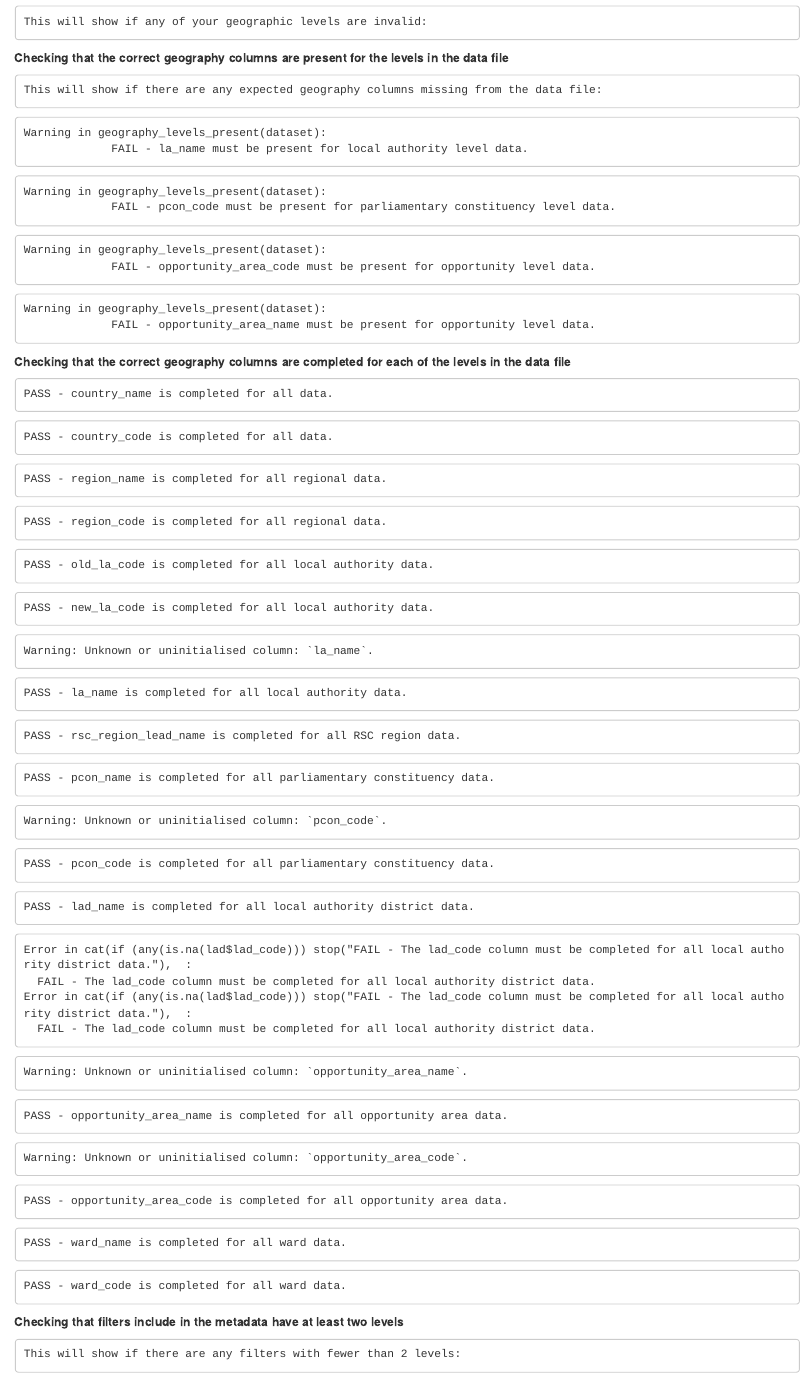
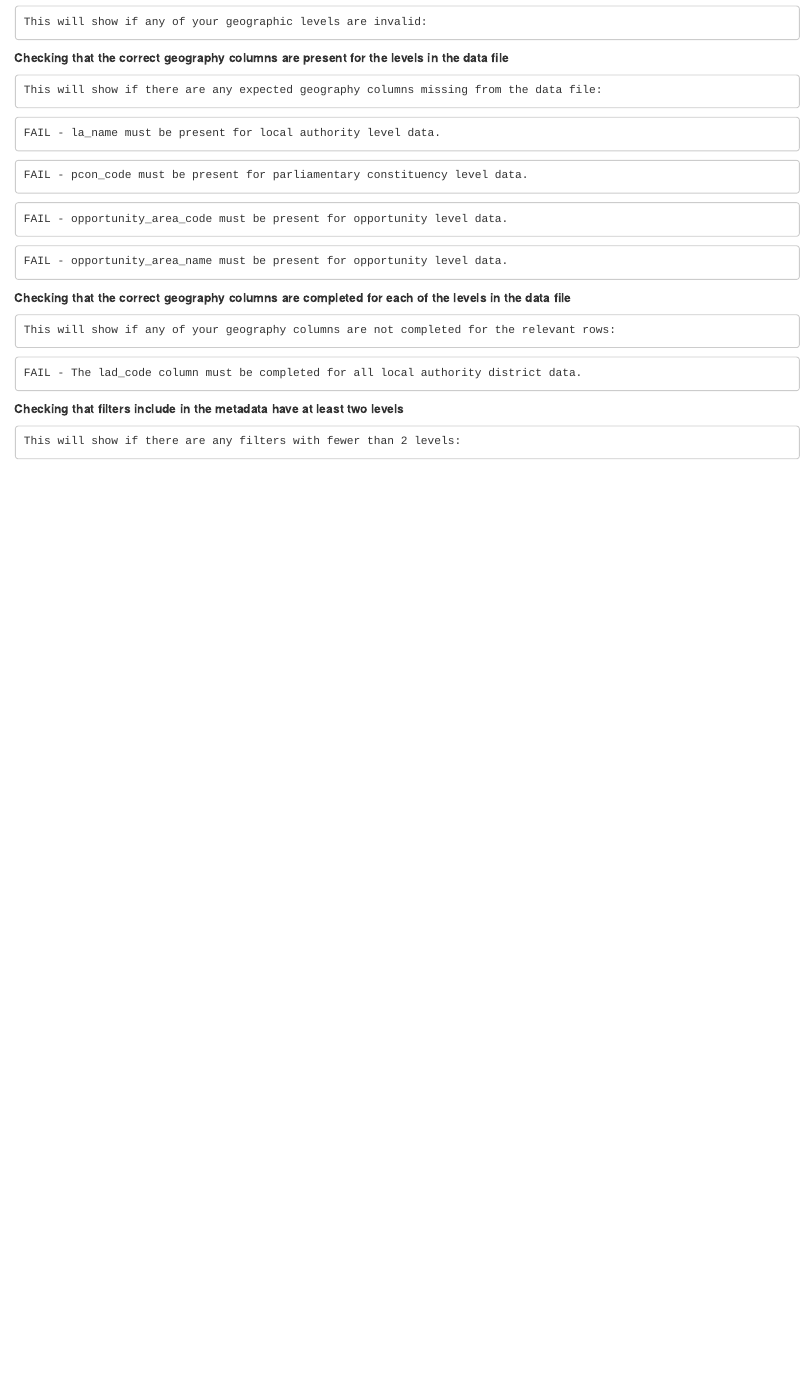
Before and after one commit to dfe-analytical-services/ees-data-screener, an R Markdown document (EES-data-screener-report.Rmd): the page in a window 1100 px wide, from 900 px down. Rendered offline with R 4.5, knitr and Pandoc, with nearby package versions; drawn as R Markdown's standard HTML page in place of the format the file asks for.

Commit message:
Fixing the issue of false "PASS" messages and improving error messaging

````diff
--- a/EES-data-screener-report.Rmd
+++ b/EES-data-screener-report.Rmd
@@ -70,7 +70,7 @@ geography_levels_present(dataset)
 ```
 
  **Checking that the correct geography columns are completed for each of the levels in the data file**
-```{r geography_level_completed,echo=FALSE,comment=NA}
+```{r geography_level_completed,echo=FALSE,warning=FALSE,comment=NA}
 geography_level_completed(dataset)
 ```
 
--- a/setup_file.R
+++ b/setup_file.R
@@ -127,88 +127,77 @@ geography_levels_present <- function(data){
  if("Regional" %in% data$geographic_level)
  {for(i in regional_required){
    if((i %in% names(data))==FALSE)
-     warning("
-             FAIL - ", i, " must be present for regional level data.")
+     message("FAIL - ", i, " must be present for regional level data.")
  }
  }
  la_required <- c("country_code","country_name","region_code","region_name","old_la_code","new_la_code","la_name")
  if("Local authority" %in% data$geographic_level)
  {for(i in la_required){
    if((i %in% names(data))==FALSE)
-     warning("
-             FAIL - ", i, " must be present for local authority level data.")
+     message("FAIL - ", i, " must be present for local authority level data.")
  }
  }
  rsc_required <- c("country_code","country_name","rsc_region_lead_name")
  if("RSC region" %in% data$geographic_level)
  {for(i in rsc_required){
    if((i %in% names(data))==FALSE)
-     warning("
-             FAIL - ", i, " must be present for RSC region level data.")
+     message("FAIL - ", i, " must be present for RSC region level data.")
  }
  }
  pcon_required <- c("country_code","country_name","pcon_code","pcon_name")
  if("Parliamentary constituency" %in% data$geographic_level)
  {for(i in pcon_required){
    if((i %in% names(data))==FALSE)
-     warning("
-             FAIL - ", i, " must be present for parliamentary constituency level data.")
+     message("FAIL - ", i, " must be present for parliamentary constituency level data.")
  }
  }
  lad_required <- c("country_code","country_name","lad_code","lad_name")
  if("Local authority district" %in% data$geographic_level)
  {for(i in lad_required){
    if((i %in% names(data))==FALSE)
-     warning("
-             FAIL - ", i, " must be present for local authority district level data.")
+     message("FAIL - ", i, " must be present for local authority district level data.")
  }
  }
  lep_required <- c("country_code","country_name","local_enterprise_partnership_code","local_enterprise_partnership_name")
  if("Local enterprise partnership" %in% data$geographic_level)
  {for(i in lep_required){
    if((i %in% names(data))==FALSE)
-     warning("
-             FAIL - ", i, " must be present for local enterprise partnership level data.")
+     message("FAIL - ", i, " must be present for local enterprise partnership level data.")
  }
  }
  mca_required <- c("country_code","country_name","mayoral_combined_authority_code","mayoral_combined_authority_name")
  if("Mayoral combined authority" %in% data$geographic_level)
  {for(i in mca_required){
    if((i %in% names(data))==FALSE)
-     warning("
-             FAIL - ", i, " must be present for mayoral combined authority level data.")
+     message("FAIL - ", i, " must be present for mayoral combined authority level data.")
  }
  }
  oa_required <- c("country_code","country_name","opportunity_area_code","opportunity_area_name")
  if("Opportunity area" %in% data$geographic_level)
  {for(i in oa_required){
    if((i %in% names(data))==FALSE)
-     warning("
-             FAIL - ", i, " must be present for opportunity level data.")
+     message("FAIL - ", i, " must be present for opportunity level data.")
  }
  }
  ward_required <- c("country_code","country_name","ward_code","ward_name")
  if("Ward" %in% data$geographic_level)
  {for(i in ward_required){
    if((i %in% names(data))==FALSE)
-     warning("
-             FAIL - ", i, " must be present for ward level data.")
+     message("FAIL - ", i, " must be present for ward level data.")
  }
  }
  MAT_required <- c("country_code","country_name","trust_id","trust_name")
  if("MAT" %in% data$geographic_level)
  {for(i in MAT_required){
    if((i %in% names(data))==FALSE)
-     warning("
-             FAIL - ", i, " must be present for MAT level data.")
+     message("FAIL - ", i, " must be present for MAT level data.")
  }
  }
  sponsor_required <- c("country_code","country_name","sponsor_id","sponsor_name")
  if("Sponsor" %in% data$geographic_level)
  {for(i in sponsor_required){
    if((i %in% names(data))==FALSE)
-     warning("
-             FAIL - ", i, " must be present for sponsor level data.")
+     message("FAIL - ", i, " must be present for sponsor level data.")
  }
  }
 }
@@ -217,90 +206,67 @@ geography_levels_present <- function(data){
 # Are the geography columns completed for the right levels
 
 national_level_completed <- function(data) {
-  try(cat(if(any(is.na(data$country_name))) stop('FAIL - The country_name column must be completed for all data.'),
-          message('PASS - country_name is completed for all data.')),silent=FALSE)
-  try(cat(if(any(is.na(data$country_code))) stop('FAIL - The country_code column must be completed for all data.'),
-          message('PASS - country_code is completed for all data.')),silent=FALSE)
+  if(any(is.na(data$country_name))) {message('FAIL - The country_name column must be completed for all data.')}
+  if(any(is.na(data$country_code))) {message('FAIL - The country_code column must be completed for all data.')}
 }
 regional_level_completed <- function(data) {
   Regional <- filter(data, geographic_level =='Regional')
-  try(cat(if(any(is.na(Regional$region_name))) stop('FAIL - The region_name column must be completed for all regional data.'),
-          message('PASS - region_name is completed for all regional data.')),silent=FALSE)
-  try(cat(if(any(is.na(Regional$region_code))) stop('FAIL - The region_code column must be completed for all regional data.'),
-          message('PASS - region_code is completed for all regional data.')),silent=FALSE)
+  if(any(is.na(Regional$region_name))) {message('FAIL - The region_name column must be completed for all regional data.')}
+  if(any(is.na(Regional$region_code))) {message('FAIL - The region_code column must be completed for all regional data.')}
 }
 la_level_completed <- function(data) {
   LA <- filter(data, geographic_level =='Local authority')
-  try(cat(if(any(is.na(LA$old_la_code))) stop('FAIL - The old_la_code column must be completed for all local authority data.'),
-          message('PASS - old_la_code is completed for all local authority data.')),silent=FALSE)
-  try(cat(if(any(is.na(LA$new_la_code))) stop('FAIL - The new_la_code column must be completed for all local authority data.'),
-          message('PASS - new_la_code is completed for all local authority data.')),silent=FALSE)
-  try(cat(if(any(is.na(LA$la_name))) stop('FAIL - The la_name column must be completed for all local authority data.'),
-          message('PASS - la_name is completed for all local authority data.')),silent=FALSE)
+  if(any(is.na(LA$old_la_code))) {message('FAIL - The old_la_code column must be completed for all local authority data.')}
+  if(any(is.na(LA$new_la_code))) {message('FAIL - The new_la_code column must be completed for all local authority data.')}
+  if(any(is.na(LA$la_name))) {message('FAIL - The la_name column must be completed for all local authority data.')}
 }
 rsc_level_completed <- function(data) {
   RSC <- filter(data, geographic_level =='RSC region')
-  try(cat(if(any(is.na(RSC$rsc_region_lead_name))) stop('FAIL - The rsc_region_lead_name column must be completed for all RSC region data.'),
-          message('PASS - rsc_region_lead_name is completed for all RSC region data.')),silent=FALSE)
+  if(any(is.na(RSC$rsc_region_lead_name))) {message('FAIL - The rsc_region_lead_name column must be completed for all RSC region data.')}
 
 }
 pcon_level_completed <- function(data) {
   pcon <- filter(data, geographic_level =='Parliamentary constituency')
-  try(cat(if(any(is.na(pcon$pcon_name))) stop('FAIL - The pcon_name column must be completed for all parliamentary constituency data.'),
-          message('PASS - pcon_name is completed for all parliamentary constituency data.')),silent=FALSE)
-  try(cat(if(any(is.na(pcon$pcon_code))) stop('FAIL - The pcon_code column must be completed for all parliamentary constituency data.'),
-          message('PASS - pcon_code is completed for all parliamentary constituency data.')),silent=FALSE)
+  if(any(is.na(pcon$pcon_name))) {message('FAIL - The pcon_name column must be completed for all parliamentary constituency data.')}
+  if(any(is.na(pcon$pcon_code))) {message('FAIL - The pcon_code column must be completed for all parliamentary constituency data.')}
 }
 lad_level_completed <- function(data) {
   lad <- filter(data, geographic_level =='Local authority district')
-  try(cat(if(any(is.na(lad$lad_name))) stop('FAIL - The lad_name column must be completed for all local authority district data.'),
-        message('PASS - lad_name is completed for all local authority district data.')),silent=FALSE)
-  try(cat(if(any(is.na(lad$lad_code))) stop('FAIL - The lad_code column must be completed for all local authority district data.'),
-        message('PASS - lad_code is completed for all local authority district data.')),silent=FALSE)
+  if(any(is.na(lad$lad_name))) {message('FAIL - The lad_name column must be completed for all local authority district data.')}
+  if(any(is.na(lad$lad_code))) {message('FAIL - The lad_code column must be completed for all local authority district data.')}
 }
 lep_level_completed <- function(data) {
   lep <- filter(data, geographic_level =='Local enterprise partnership')
-  try(cat(if(any(is.na(lep$local_enterprise_partnership_name))) stop('FAIL - The local_enterprise_partnership_name column must be completed for all local enterprise partnership data.'),
-          message('PASS - local_enterprise_partnership_name is completed for all local enterprise partnership data.')),silent=FALSE)
-  try(cat(if(any(is.na(lep$local_enterprise_partnership_code))) stop('FAIL - The local_enterprise_partnership_code column must be completed for all local enterprise partnership data.'),
-          message('PASS - local_enterprise_partnership_code is completed for all local enterprise partnership data.')),silent=FALSE)
+  if(any(is.na(lep$local_enterprise_partnership_name))) {message('FAIL - The local_enterprise_partnership_name column must be completed for all local enterprise partnership data.')}
+  if(any(is.na(lep$local_enterprise_partnership_code))) {message('FAIL - The local_enterprise_partnership_code column must be completed for all local enterprise partnership data.')}
 }
 mca_level_completed <- function(data) {
   mca <- filter(data, geographic_level =='Mayoral combined authority')
-  try(cat(if(any(is.na(mca$mayoral_combined_authority_name))) stop('FAIL - The mayoral_combined_authority_name column must be completed for all mayoral combined authority data.'),
-          message('PASS - mayoral_combined_authority_name is completed for all mayoral combined authority data.')),silent=FALSE)
-  try(cat(if(any(is.na(mca$mayoral_combined_authority_code))) stop('FAIL - The mayoral_combined_authority_code column must be completed for all mayoral combined authority data.'),
-          message('PASS - mayoral_combined_authority_code is completed for all mayoral combined authority data.')),silent=FALSE)
+  if(any(is.na(mca$mayoral_combined_authority_name))) {message('FAIL - The mayoral_combined_authority_name column must be completed for all mayoral combined authority data.')}
+  if(any(is.na(mca$mayoral_combined_authority_code))) {message('FAIL - The mayoral_combined_authority_code column must be completed for all mayoral combined authority data.')}
 }
 oa_level_completed <- function(data) {
   oa <- filter(data, geographic_level =='Opportunity area')
-  try(cat(if(any(is.na(oa$opportunity_area_name))) stop('FAIL - The opportunity_area_name column must be completed for all opportunity area data.'),
-          message('PASS - opportunity_area_name is completed for all opportunity area data.')),silent=FALSE)
-  try(cat(if(any(is.na(oa$opportunity_area_code))) stop('FAIL - The opportunity_area_code column must be completed for all opportunity area data.'),
-          message('PASS - opportunity_area_code is completed for all opportunity area data.')),silent=FALSE)
+  if(any(is.na(oa$opportunity_area_name))) {message('FAIL - The opportunity_area_name column must be completed for all opportunity area data.')}
+  if(any(is.na(oa$opportunity_area_code))) {message('FAIL - The opportunity_area_code column must be completed for all opportunity area data.')}
 }
 ward_level_completed <- function(data) {
   ward <- filter(data, geographic_level =='Ward')
-  try(cat(if(any(is.na(ward$ward_name))) stop('FAIL - The ward_name column must be completed for all ward data.'),
-          message('PASS - ward_name is completed for all ward data.')),silent=FALSE)
-  try(cat(if(any(is.na(ward$ward_code))) stop('FAIL - The ward_code column must be completed for all ward data.'),
-          message('PASS - ward_code is completed for all ward data.')),silent=FALSE)
+  if(any(is.na(ward$ward_name))) {message('FAIL - The ward_name column must be completed for all ward data.')}
+  if(any(is.na(ward$ward_code))) {message('FAIL - The ward_code column must be completed for all ward data.')}
 }
 mat_level_completed <- function(data) {
   mat <- filter(data, geographic_level =='MAT')
-  try(cat(if(any(is.na(mat$trust_name))) stop('FAIL - The trust_name column must be completed for all MAT data.'),
-          message('PASS - trust_name is completed for all MAT data.')),silent=FALSE)
-  try(cat(if(any(is.na(mat$trust_id))) stop('FAIL - The trust_id column must be completed for all MAT data.'),
-          message('PASS - trust_id is completed for all MAT data.')),silent=FALSE)
+  if(any(is.na(mat$trust_name))) {message('FAIL - The trust_name column must be completed for all MAT data.')}
+  if(any(is.na(mat$trust_id))) {message('FAIL - The trust_id column must be completed for all MAT data.')}
 }
 sponsor_level_completed <- function(data) {
   sponsor <- filter(data, geographic_level =='Sponsor')
-  try(cat(if(any(is.na(sponsor$sponsor_name))) stop('FAIL - The trust_name column must be completed for all sponsor data.'),
-          message('PASS - trust_name is completed for all sponsor data.')),silent=FALSE)
-  try(cat(if(any(is.na(sponsor$sponsor_id))) stop('FAIL - The trust_id column must be completed for all sponsor data.'),
-          message('PASS - trust_id is completed for all sponsor data.')),silent=FALSE)
+  if(any(is.na(sponsor$sponsor_name))) {message('FAIL - The trust_name column must be completed for all sponsor data.')}
+  if(any(is.na(sponsor$sponsor_id))) {message('FAIL - The trust_id column must be completed for all sponsor data.')}
 }
 geography_level_completed <- function(data) {
+  message("This will show if any of your geography columns are not completed for the relevant rows:")
   try(cat(national_level_completed(data)))
   if("Regional" %in% data$geographic_level){cat(regional_level_completed(data))}
   if("Local authority" %in% data$geographic_level){cat(la_level_completed(data))}
````
Also changed, not shown: future_development.md (+24 -18 lines), EES-data-screener-report.html.
